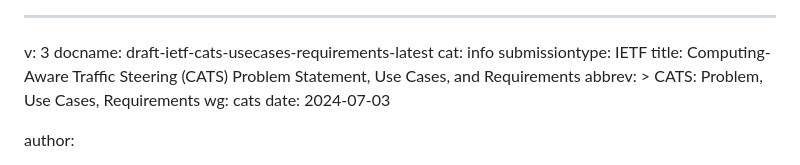
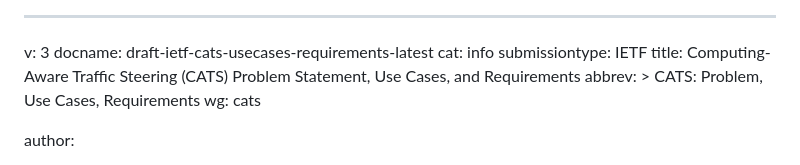
Before and after one commit to ietf-wg-cats/draft-ietf-cats-usecases-requirements, a Markdown page: draft-ietf-cats-usecases-requirements.md, the part around the change. Drawn GitHub-style.

Commit message:
Fix date

```diff
--- a/draft-ietf-cats-usecases-requirements.md
+++ b/draft-ietf-cats-usecases-requirements.md
@@ -7,7 +7,6 @@ title: Computing-Aware Traffic Steering (CATS) Problem Statement, Use Cases, and
 abbrev: >
   CATS: Problem, Use Cases, Requirements
 wg: cats
-date: 2024-07-03
 
 author:
 - name: Kehan Yao
```
